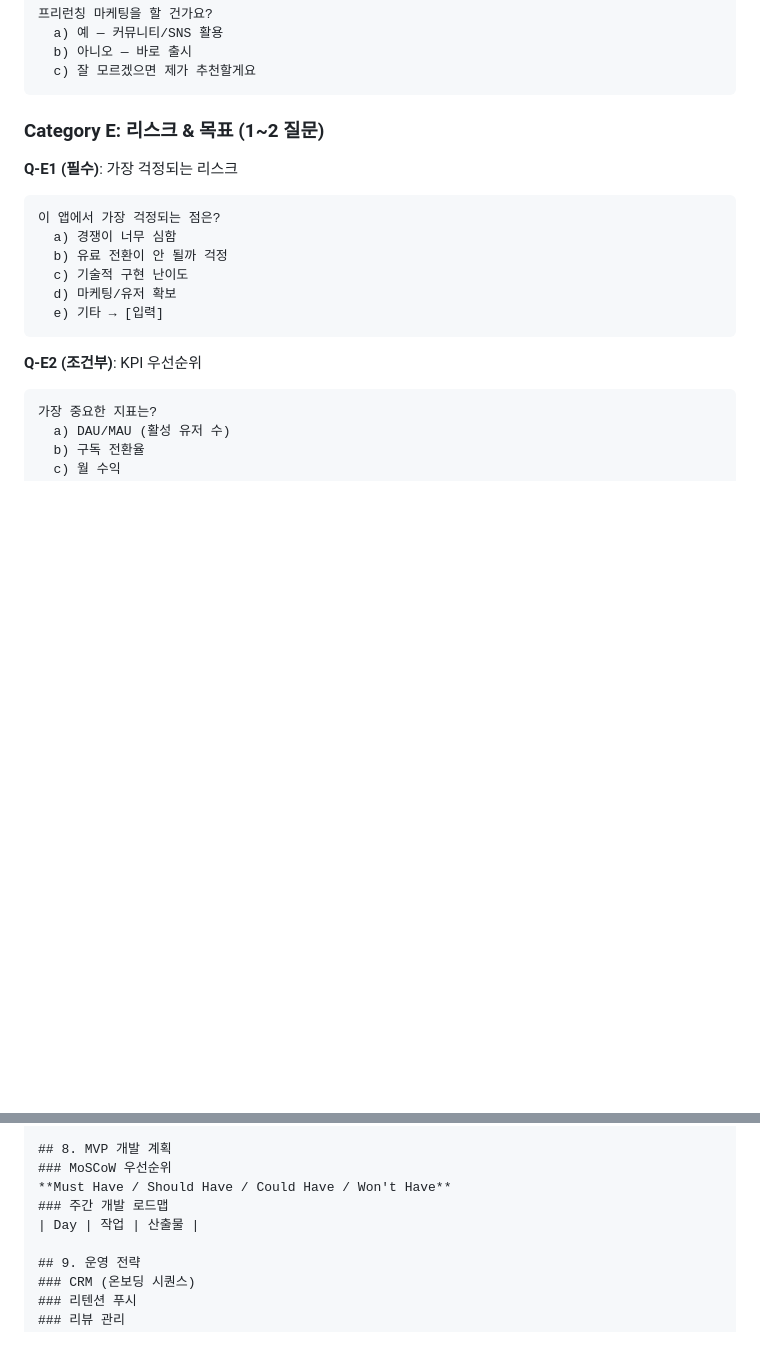
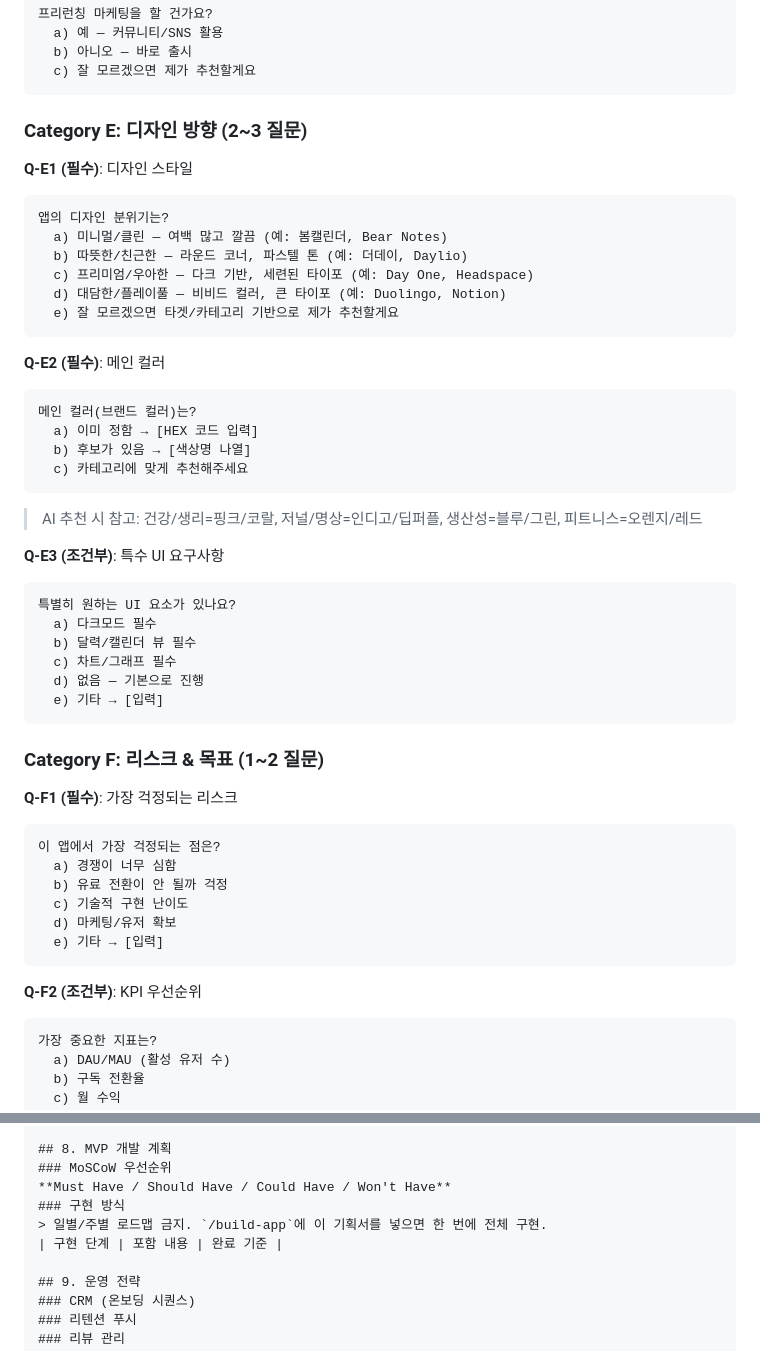
Before and after one commit to bambwc20/zen-journal, a Markdown page: .claude/commands/app-plan.md, 2 parts joined by grey strips. Drawn GitHub-style; blank space fills up the shorter version.

````diff
--- a/.claude/commands/app-plan.md
+++ b/.claude/commands/app-plan.md
@@ -219,9 +219,40 @@ MVP 출시까지 목표 기간은?
   c) 잘 모르겠으면 제가 추천할게요
 ```
 
-### Category E: 리스크 & 목표 (1~2 질문)
+### Category E: 디자인 방향 (2~3 질문)
 
-**Q-E1 (필수)**: 가장 걱정되는 리스크
+**Q-E1 (필수)**: 디자인 스타일
+```
+앱의 디자인 분위기는?
+  a) 미니멀/클린 — 여백 많고 깔끔 (예: 봄캘린더, Bear Notes)
+  b) 따뜻한/친근한 — 라운드 코너, 파스텔 톤 (예: 더데이, Daylio)
+  c) 프리미엄/우아한 — 다크 기반, 세련된 타이포 (예: Day One, Headspace)
+  d) 대담한/플레이풀 — 비비드 컬러, 큰 타이포 (예: Duolingo, Notion)
+  e) 잘 모르겠으면 타겟/카테고리 기반으로 제가 추천할게요
+```
+
+**Q-E2 (필수)**: 메인 컬러
+```
+메인 컬러(브랜드 컬러)는?
+  a) 이미 정함 → [HEX 코드 입력]
+  b) 후보가 있음 → [색상명 나열]
+  c) 카테고리에 맞게 추천해주세요
+```
+> AI 추천 시 참고: 건강/생리=핑크/코랄, 저널/명상=인디고/딥퍼플, 생산성=블루/그린, 피트니스=오렌지/레드
+
+**Q-E3 (조건부)**: 특수 UI 요구사항
+```
+특별히 원하는 UI 요소가 있나요?
+  a) 다크모드 필수
+  b) 달력/캘린더 뷰 필수
+  c) 차트/그래프 필수
+  d) 없음 — 기본으로 진행
+  e) 기타 → [입력]
+```
+
+### Category F: 리스크 & 목표 (1~2 질문)
+
+**Q-F1 (필수)**: 가장 걱정되는 리스크
 ```
 이 앱에서 가장 걱정되는 점은?
   a) 경쟁이 너무 심함
@@ -231,7 +262,7 @@ MVP 출시까지 목표 기간은?
   e) 기타 → [입력]
 ```
 
-**Q-E2 (조건부)**: KPI 우선순위
+**Q-F2 (조건부)**: KPI 우선순위
 ```
 가장 중요한 지표는?
   a) DAU/MAU (활성 유저 수)
@@ -321,8 +352,9 @@ MVP 출시까지 목표 기간은?
 ## 8. MVP 개발 계획
 ### MoSCoW 우선순위
 **Must Have / Should Have / Could Have / Won't Have**
-### 주간 개발 로드맵
-| Day | 작업 | 산출물 |
+### 구현 방식
+> 일별/주별 로드맵 금지. `/build-app`에 이 기획서를 넣으면 한 번에 전체 구현.
+| 구현 단계 | 포함 내용 | 완료 기준 |
 
 ## 9. 운영 전략
 ### CRM (온보딩 시퀀스)
````
Also changed, not shown: other parts of .claude/commands/app-plan.md (+30 -0 lines), .claude/commands/build-app.md (+45 -11 lines).
